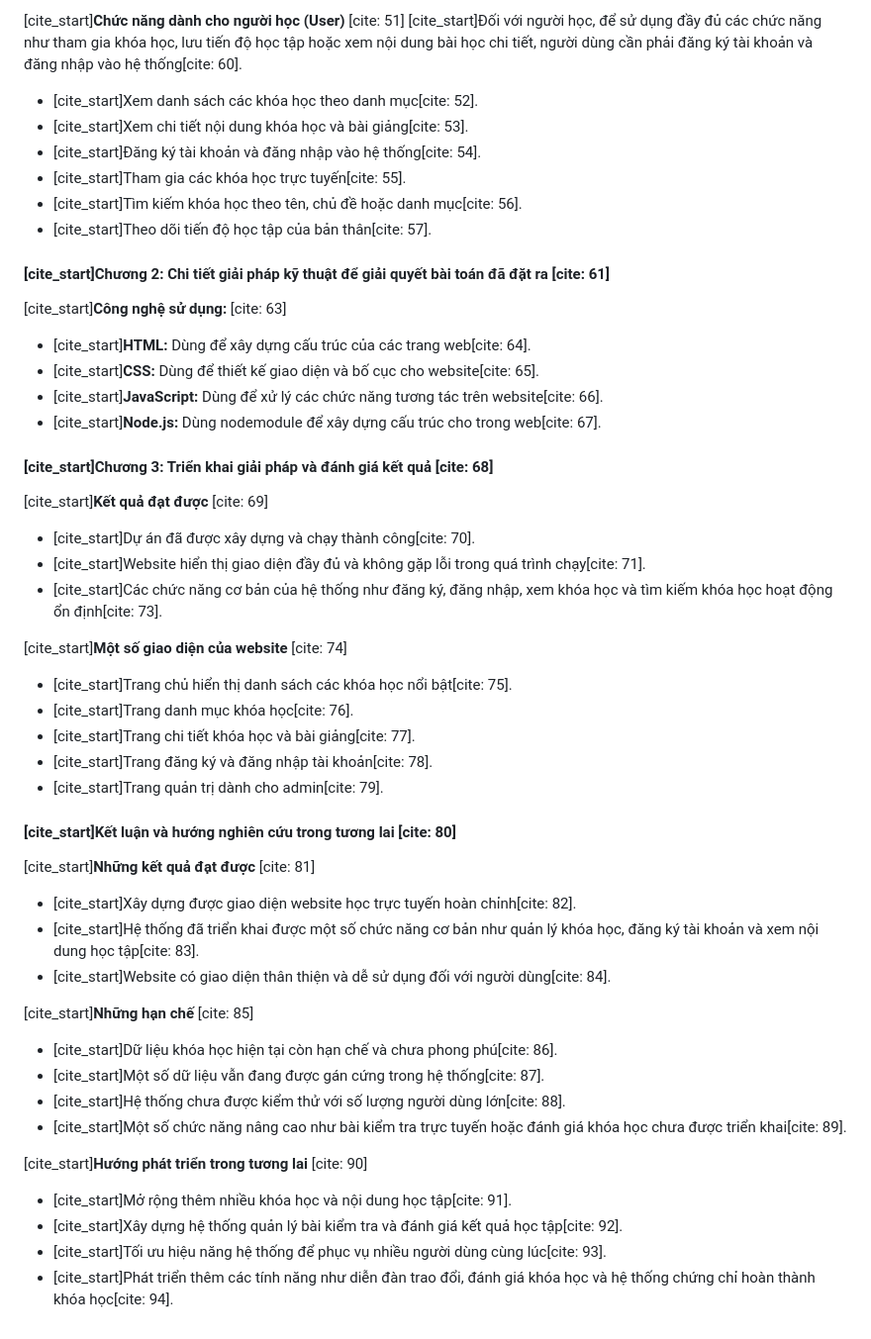
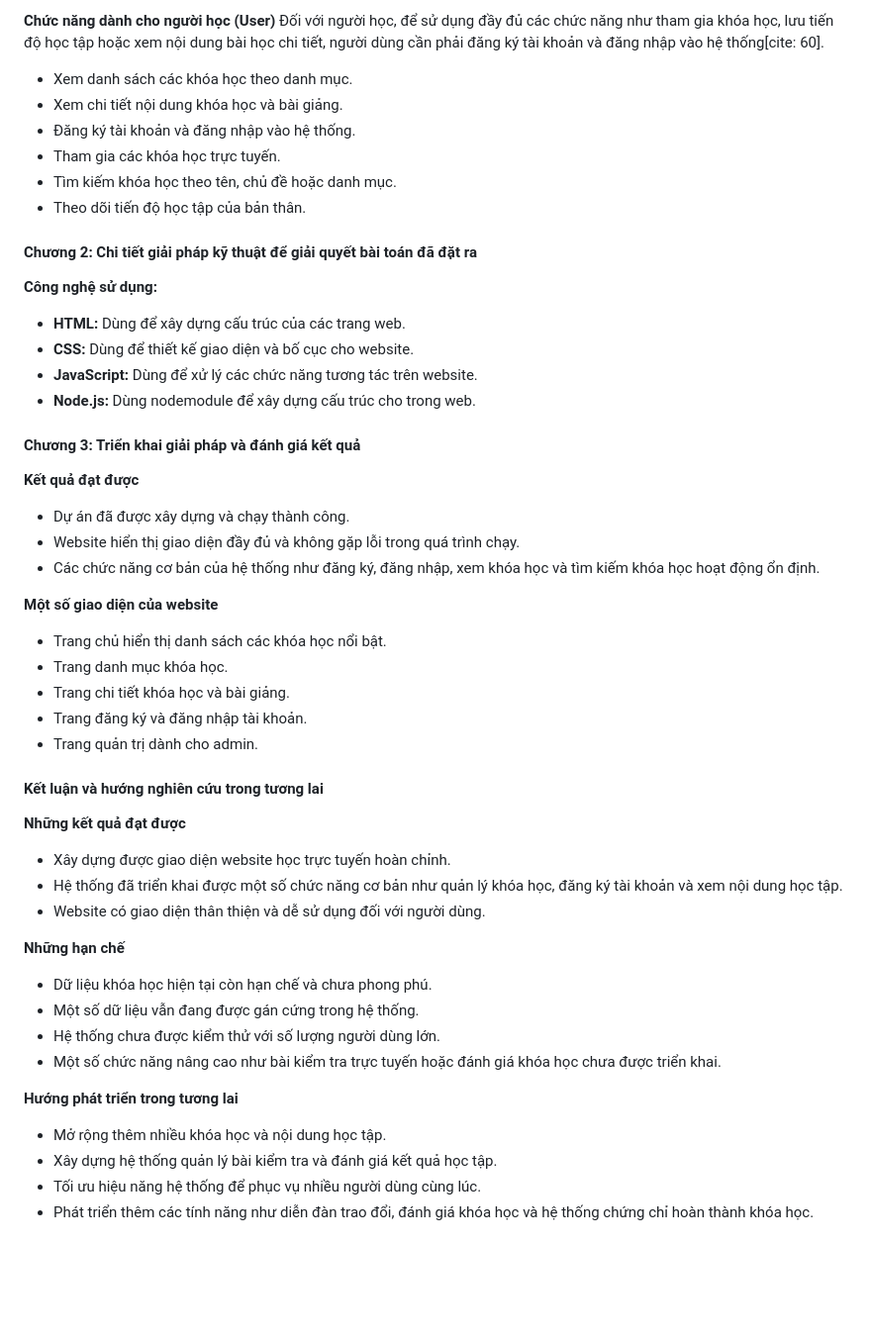
Before and after one commit to Duchuy-05/LapTrinhWebNC-CuoiKy-Nhom3, a Markdown page: DECUONG.md, the part around one of its changes. Shown at 99% size. Rendered like a GitHub page; blank space fills up the shorter version.

```diff
--- a/DECUONG.md
+++ b/DECUONG.md
@@ -61,49 +61,49 @@
 
-[cite_start]**Chức năng dành cho người học (User)** [cite: 51]
-[cite_start]Đối với người học, để sử dụng đầy đủ các chức năng như tham gia khóa học, lưu tiến độ học tập hoặc xem nội dung bài học chi tiết, người dùng cần phải đăng ký tài khoản và đăng nhập vào hệ thống[cite: 60].
-* [cite_start]Xem danh sách các khóa học theo danh mục[cite: 52].
-* [cite_start]Xem chi tiết nội dung khóa học và bài giảng[cite: 53].
-* [cite_start]Đăng ký tài khoản và đăng nhập vào hệ thống[cite: 54].
-* [cite_start]Tham gia các khóa học trực tuyến[cite: 55].
-* [cite_start]Tìm kiếm khóa học theo tên, chủ đề hoặc danh mục[cite: 56].
-* [cite_start]Theo dõi tiến độ học tập của bản thân[cite: 57].
+**Chức năng dành cho người học (User)**
+Đối với người học, để sử dụng đầy đủ các chức năng như tham gia khóa học, lưu tiến độ học tập hoặc xem nội dung bài học chi tiết, người dùng cần phải đăng ký tài khoản và đăng nhập vào hệ thống[cite: 60].
+* Xem danh sách các khóa học theo danh mục.
+* Xem chi tiết nội dung khóa học và bài giảng.
+* Đăng ký tài khoản và đăng nhập vào hệ thống.
+* Tham gia các khóa học trực tuyến.
+* Tìm kiếm khóa học theo tên, chủ đề hoặc danh mục.
+* Theo dõi tiến độ học tập của bản thân.
 
-#### [cite_start]Chương 2: Chi tiết giải pháp kỹ thuật để giải quyết bài toán đã đặt ra [cite: 61]
-[cite_start]**Công nghệ sử dụng:** [cite: 63]
-* [cite_start]**HTML:** Dùng để xây dựng cấu trúc của các trang web[cite: 64].
-* [cite_start]**CSS:** Dùng để thiết kế giao diện và bố cục cho website[cite: 65].
-* [cite_start]**JavaScript:** Dùng để xử lý các chức năng tương tác trên website[cite: 66].
-* [cite_start]**Node.js:** Dùng nodemodule để xây dựng cấu trúc cho trong web[cite: 67].
+#### Chương 2: Chi tiết giải pháp kỹ thuật để giải quyết bài toán đã đặt ra
+**Công nghệ sử dụng:**
+* **HTML:** Dùng để xây dựng cấu trúc của các trang web.
+* **CSS:** Dùng để thiết kế giao diện và bố cục cho website.
+* **JavaScript:** Dùng để xử lý các chức năng tương tác trên website.
+* **Node.js:** Dùng nodemodule để xây dựng cấu trúc cho trong web.
 
-#### [cite_start]Chương 3: Triển khai giải pháp và đánh giá kết quả [cite: 68]
+#### Chương 3: Triển khai giải pháp và đánh giá kết quả
 
-[cite_start]**Kết quả đạt được** [cite: 69]
-* [cite_start]Dự án đã được xây dựng và chạy thành công[cite: 70].
-* [cite_start]Website hiển thị giao diện đầy đủ và không gặp lỗi trong quá trình chạy[cite: 71].
-* [cite_start]Các chức năng cơ bản của hệ thống như đăng ký, đăng nhập, xem khóa học và tìm kiếm khóa học hoạt động ổn định[cite: 73].
+**Kết quả đạt được**
+* Dự án đã được xây dựng và chạy thành công.
+* Website hiển thị giao diện đầy đủ và không gặp lỗi trong quá trình chạy.
+* Các chức năng cơ bản của hệ thống như đăng ký, đăng nhập, xem khóa học và tìm kiếm khóa học hoạt động ổn định.
 
-[cite_start]**Một số giao diện của website** [cite: 74]
-* [cite_start]Trang chủ hiển thị danh sách các khóa học nổi bật[cite: 75].
-* [cite_start]Trang danh mục khóa học[cite: 76].
-* [cite_start]Trang chi tiết khóa học và bài giảng[cite: 77].
-* [cite_start]Trang đăng ký và đăng nhập tài khoản[cite: 78].
-* [cite_start]Trang quản trị dành cho admin[cite: 79].
+**Một số giao diện của website**
+* Trang chủ hiển thị danh sách các khóa học nổi bật.
+* Trang danh mục khóa học.
+* Trang chi tiết khóa học và bài giảng.
+* Trang đăng ký và đăng nhập tài khoản.
+* Trang quản trị dành cho admin.
 
-#### [cite_start]Kết luận và hướng nghiên cứu trong tương lai [cite: 80]
+#### Kết luận và hướng nghiên cứu trong tương lai
 
-[cite_start]**Những kết quả đạt được** [cite: 81]
-* [cite_start]Xây dựng được giao diện website học trực tuyến hoàn chỉnh[cite: 82].
-* [cite_start]Hệ thống đã triển khai được một số chức năng cơ bản như quản lý khóa học, đăng ký tài khoản và xem nội dung học tập[cite: 83].
-* [cite_start]Website có giao diện thân thiện và dễ sử dụng đối với người dùng[cite: 84].
+**Những kết quả đạt được**
+* Xây dựng được giao diện website học trực tuyến hoàn chỉnh.
+* Hệ thống đã triển khai được một số chức năng cơ bản như quản lý khóa học, đăng ký tài khoản và xem nội dung học tập.
+* Website có giao diện thân thiện và dễ sử dụng đối với người dùng.
 
-[cite_start]**Những hạn chế** [cite: 85]
-* [cite_start]Dữ liệu khóa học hiện tại còn hạn chế và chưa phong phú[cite: 86].
-* [cite_start]Một số dữ liệu vẫn đang được gán cứng trong hệ thống[cite: 87].
-* [cite_start]Hệ thống chưa được kiểm thử với số lượng người dùng lớn[cite: 88].
-* [cite_start]Một số chức năng nâng cao như bài kiểm tra trực tuyến hoặc đánh giá khóa học chưa được triển khai[cite: 89].
+**Những hạn chế**
+* Dữ liệu khóa học hiện tại còn hạn chế và chưa phong phú.
+* Một số dữ liệu vẫn đang được gán cứng trong hệ thống.
+* Hệ thống chưa được kiểm thử với số lượng người dùng lớn.
+* Một số chức năng nâng cao như bài kiểm tra trực tuyến hoặc đánh giá khóa học chưa được triển khai.
 
-[cite_start]**Hướng phát triển trong tương lai** [cite: 90]
-* [cite_start]Mở rộng thêm nhiều khóa học và nội dung học tập[cite: 91].
-* [cite_start]Xây dựng hệ thống quản lý bài kiểm tra và đánh giá kết quả học tập[cite: 92].
-* [cite_start]Tối ưu hiệu năng hệ thống để phục vụ nhiều người dùng cùng lúc[cite: 93].
-* [cite_start]Phát triển thêm các tính năng như diễn đàn trao đổi, đánh giá khóa học và hệ thống chứng chỉ hoàn thành khóa học[cite: 94].
+**Hướng phát triển trong tương lai**
+* Mở rộng thêm nhiều khóa học và nội dung học tập.
+* Xây dựng hệ thống quản lý bài kiểm tra và đánh giá kết quả học tập.
+* Tối ưu hiệu năng hệ thống để phục vụ nhiều người dùng cùng lúc.
+* Phát triển thêm các tính năng như diễn đàn trao đổi, đánh giá khóa học và hệ thống chứng chỉ hoàn thành khóa học.
```
Also changed, not shown: other parts of DECUONG.md (+34 -34 lines), READMY.md (+47 -0 lines).
